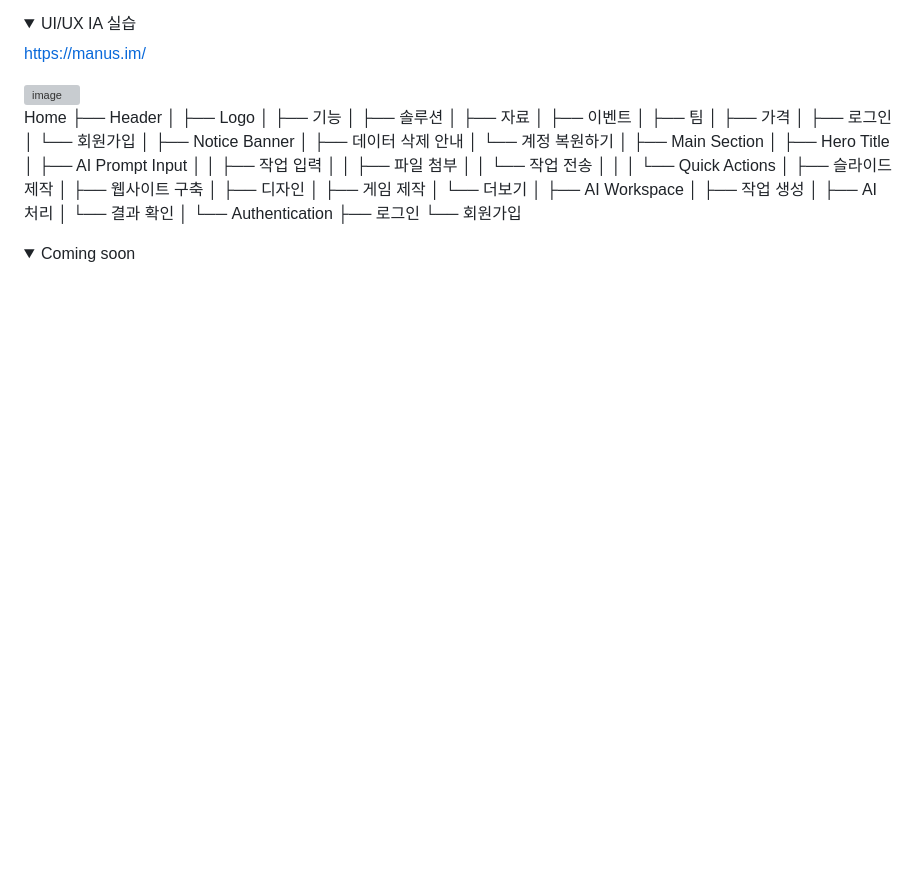
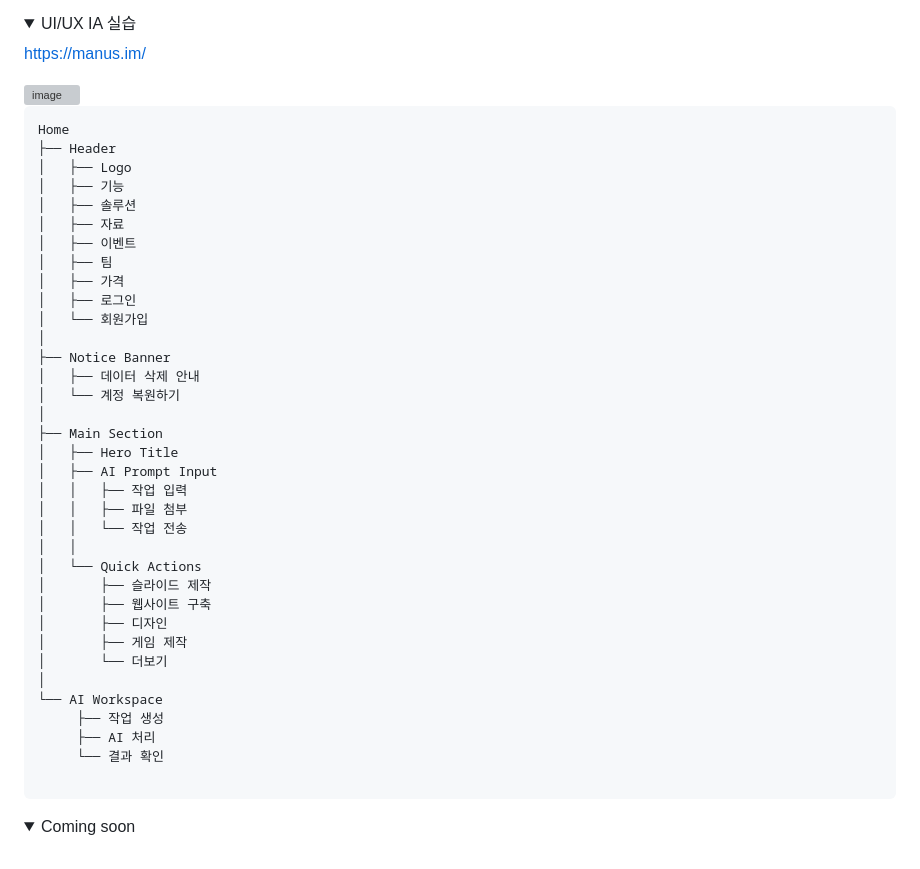
Before and after one commit to Kyeongrak-Choi/AI-Orchestration-Lab, a Markdown page: README.md, the part around the change. Drawn GitHub-style; folded sections open; blank space fills up the shorter version; grey boxes are pictures that could not be loaded.

````diff
--- a/README.md
+++ b/README.md
@@ -662,7 +662,7 @@ https://manus.im/
 
 <img width="960" height="905" alt="image" src="https://github.com/user-attachments/assets/8954dd74-3c3c-44e6-8865-b94678bf0852" />
 
-
+```text
 Home
 ├── Header
 │   ├── Logo
@@ -693,14 +693,12 @@ Home
 │       ├── 게임 제작
 │       └── 더보기
 │
-├── AI Workspace
-│   ├── 작업 생성
-│   ├── AI 처리
-│   └── 결과 확인
-│
-└── Authentication
-    ├── 로그인
-    └── 회원가입
+└── AI Workspace
+     ├── 작업 생성
+     ├── AI 처리
+     └── 결과 확인
+
+```
 
 </details>
 
````
